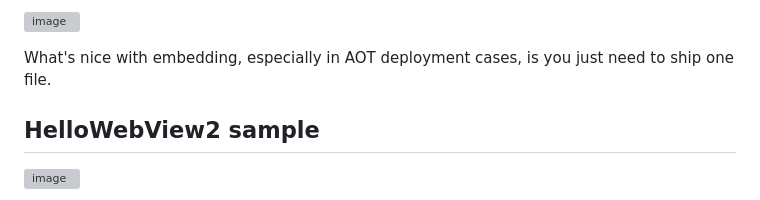
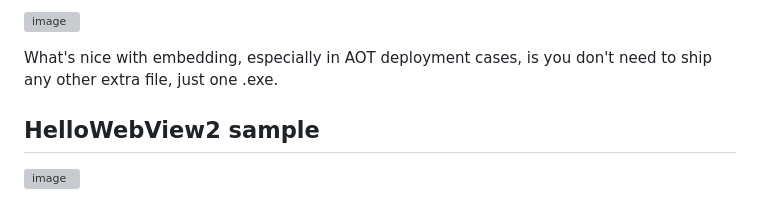
Before and after one commit to smourier/WebView2Aot, a Markdown page: README.md, the part around the change. GitHub-like rendering; grey boxes are pictures that could not be loaded.

```diff
--- a/README.md
+++ b/README.md
@@ -39,7 +39,7 @@ So `WebView2Utilities.Initialize` also supports two other modes: you can extract
 
 ![image](https://github.com/user-attachments/assets/d08fae48-79d2-4a7c-b693-3bb9be6bcbf6)
 
-What's nice with embedding, especially in AOT deployment cases, is you just need to ship one file.
+What's nice with embedding, especially in AOT deployment cases, is you don't need to ship any other extra file, just one .exe.
 
 ## HelloWebView2 sample
 
```
